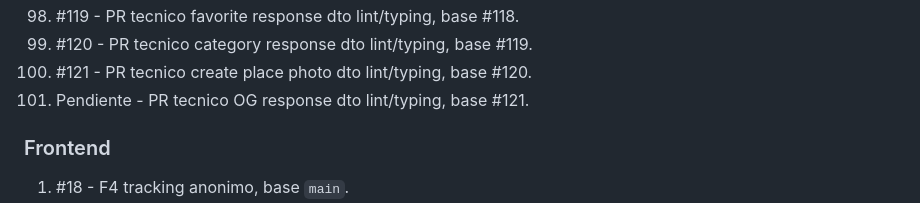
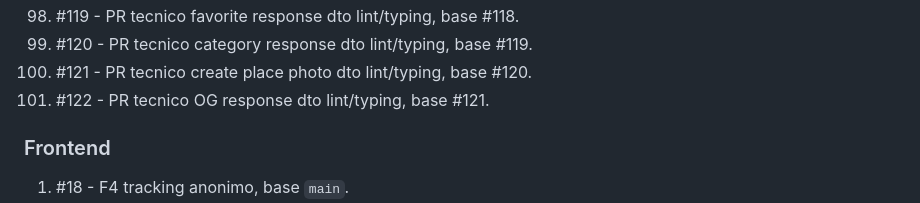
Before and after one commit to davideliaspalacio/xitty-backend, a Markdown page: specs/RELEASE_RUNBOOK_FEATURES_V2.md, the part around the change. GitHub-like rendering.

```diff
--- a/specs/RELEASE_RUNBOOK_FEATURES_V2.md
+++ b/specs/RELEASE_RUNBOOK_FEATURES_V2.md
@@ -106,7 +106,7 @@ Este runbook ordena los PRs, migraciones y checks operativos para subir el paque
 98. #119 - PR tecnico favorite response dto lint/typing, base #118.
 99. #120 - PR tecnico category response dto lint/typing, base #119.
 100. #121 - PR tecnico create place photo dto lint/typing, base #120.
-101. Pendiente - PR tecnico OG response dto lint/typing, base #121.
+101. #122 - PR tecnico OG response dto lint/typing, base #121.
 
 ### Frontend
 
```
Also changed, not shown: specs/LINT_DEBT.md (+1 -1 lines), specs/PROGRESS.md (+1 -1 lines).
